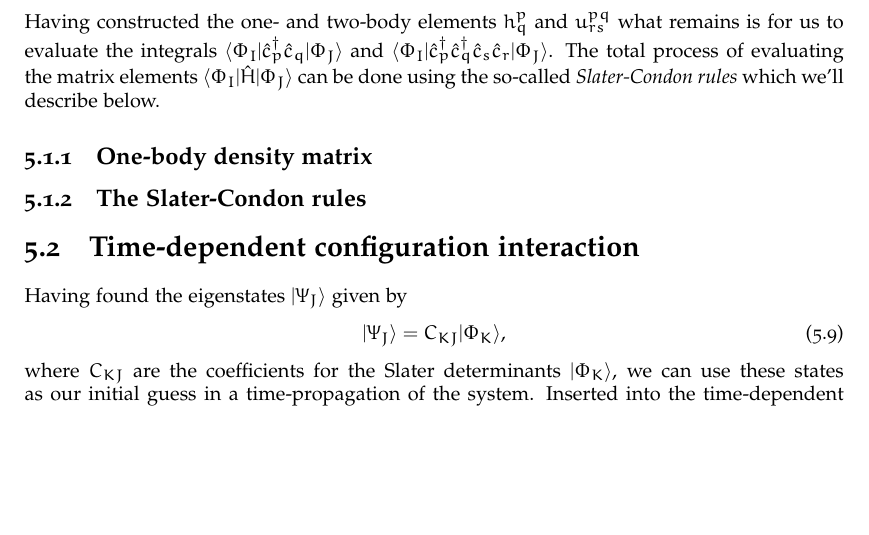
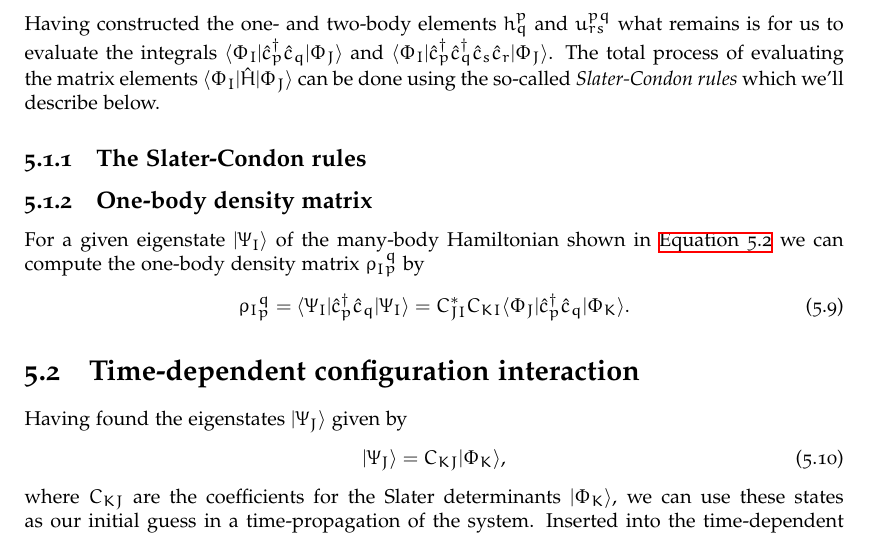
Before and after one commit to Schoyen/master-thesis, a LaTeX thesis (main.tex, which reads theory/configuration-interaction/configuration-interaction.tex): part of page 38 of 66, cut so that both start at the same text, the shorter picture padded with empty space. Compiled offline with XeLaTeX.

Commit message:
Start on ci one-body density matrix

```diff
--- a/theory/configuration-interaction/configuration-interaction.tex
+++ b/theory/configuration-interaction/configuration-interaction.tex
@@ -73,9 +73,17 @@
         $\bra{\Phi_I}\hamil\ket{\Phi_J}$ can be done using the so-called
         \emph{Slater-Condon rules} which we'll describe below.
 
+        \subsection{The Slater-Condon rules}
+
         \subsection{One-body density matrix}
-
-        \subsection{The Slater-Condon rules}
+            For a given eigenstate $\ket{\Psi_I}$ of the many-body Hamiltonian
+            shown in \autoref{eq:ci_tise} we can compute the one-body density
+            matrix ${\rho_I}^{q}_{p}$ by
+            \begin{align}
+                {\rho_I}^{q}_{p}
+                &= \bra{\Psi_I}\ccr{p}\can{q}\ket{\Psi_I}
+                = C_{JI}^{*}C_{KI}\bra{\Phi_J}\ccr{p}\can{q}\ket{\Phi_K}.
+            \end{align}
 
     \section{Time-dependent configuration interaction}
         Having found the eigenstates $\ket{\Psi_J}$ given by
```
